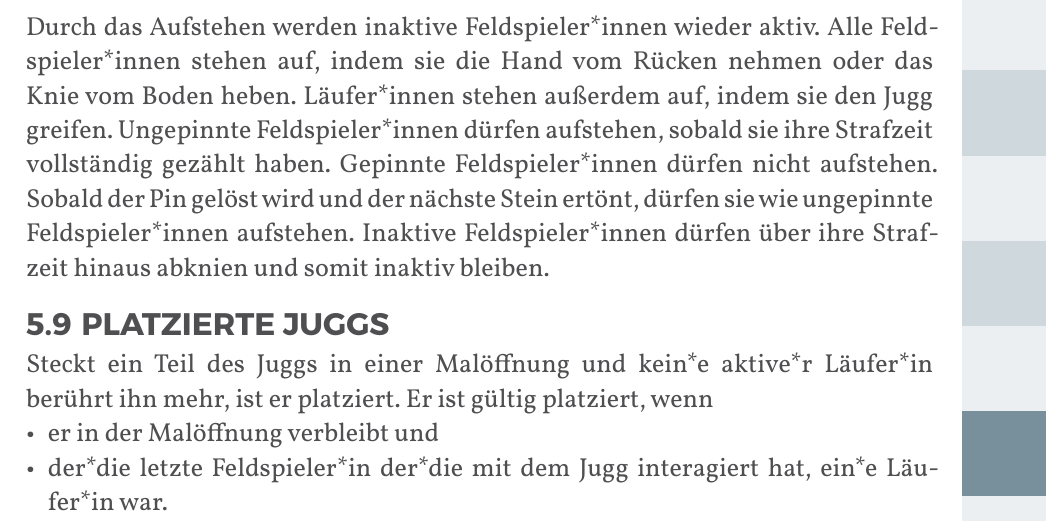
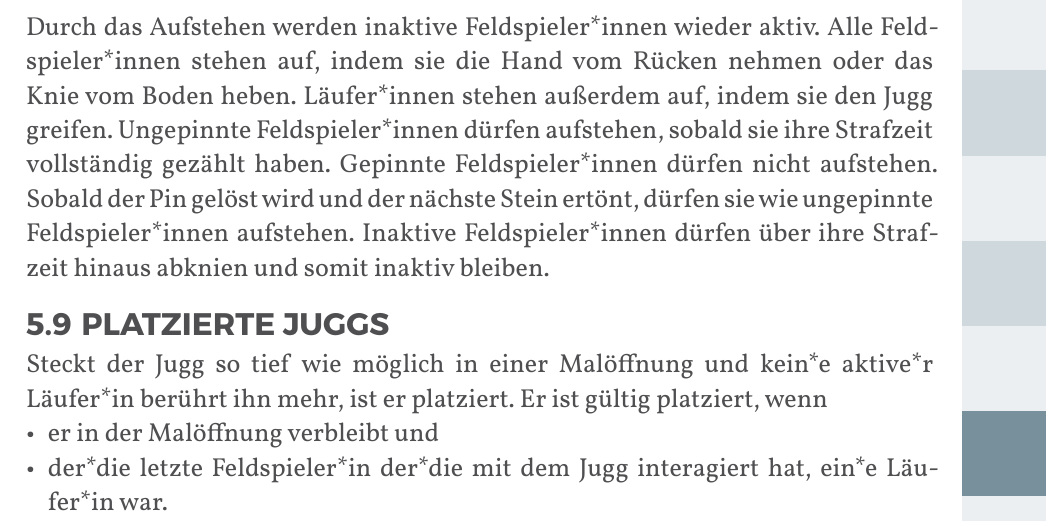
Before and after one commit to JuggerGermany/Regelwerk, a Typst document (typst/regelwerk.typ, which reads typst/regeln/jugg_platzieren.typ): part of page 33 of 40, cut so that both start at the same text. Compiled offline with Typst 0.15.

Commit message:
vollständig; platziert sein

```diff
--- a/typst/regeln/jugg_platzieren.typ
+++ b/typst/regeln/jugg_platzieren.typ
@@ -1,6 +1,6 @@
 #let title = "Platzierte Juggs"
 
-Steckt ein Teil des Juggs in einer Malöffnung und kein*e aktive*r Läufer*in berührt ihn mehr, ist er platziert.
+Steckt der Jugg so tief wie möglich in einer Malöffnung und kein*e aktive*r Läufer*in berührt ihn mehr, ist er platziert.
 Er ist gültig platziert, wenn
 - er in der Malöffnung verbleibt und
 - der*die letzte Feldspieler*in der*die mit dem Jugg interagiert hat, ein*e Läufer*in war.
```
